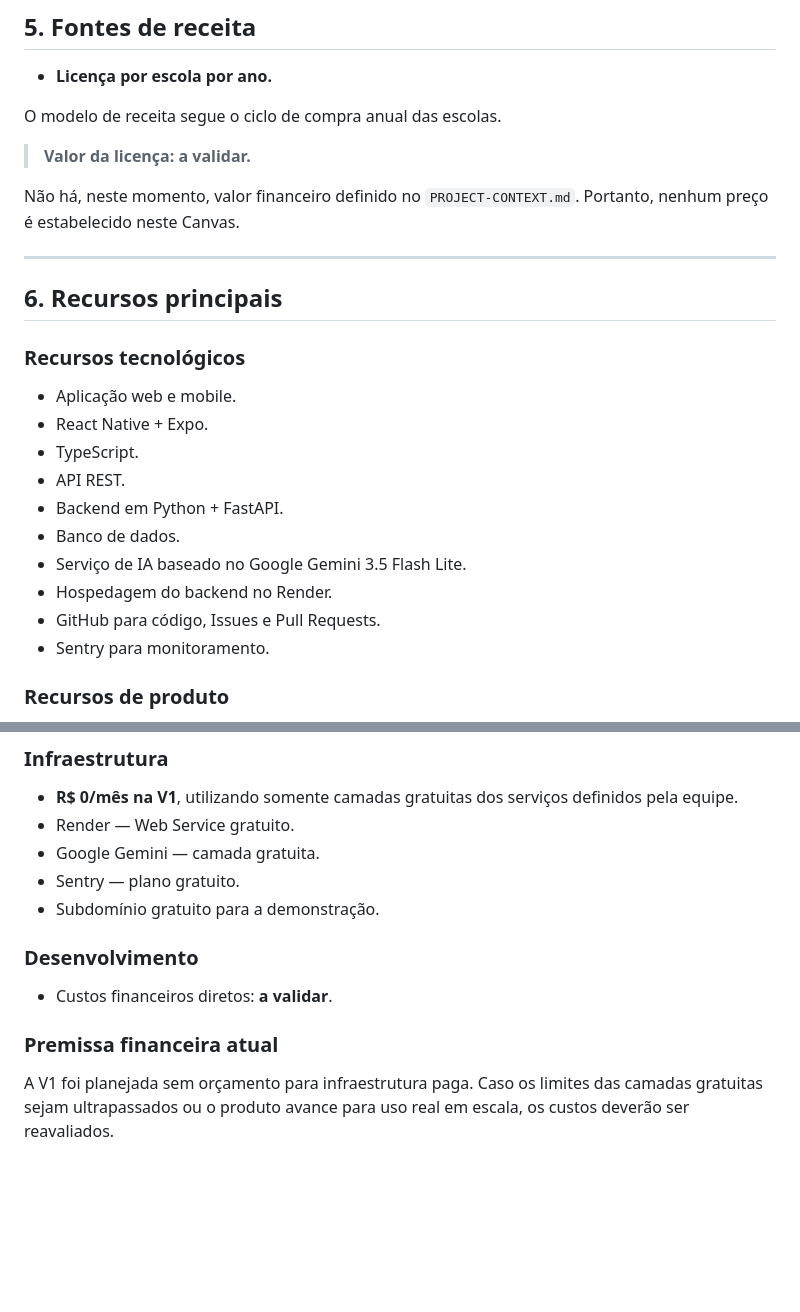
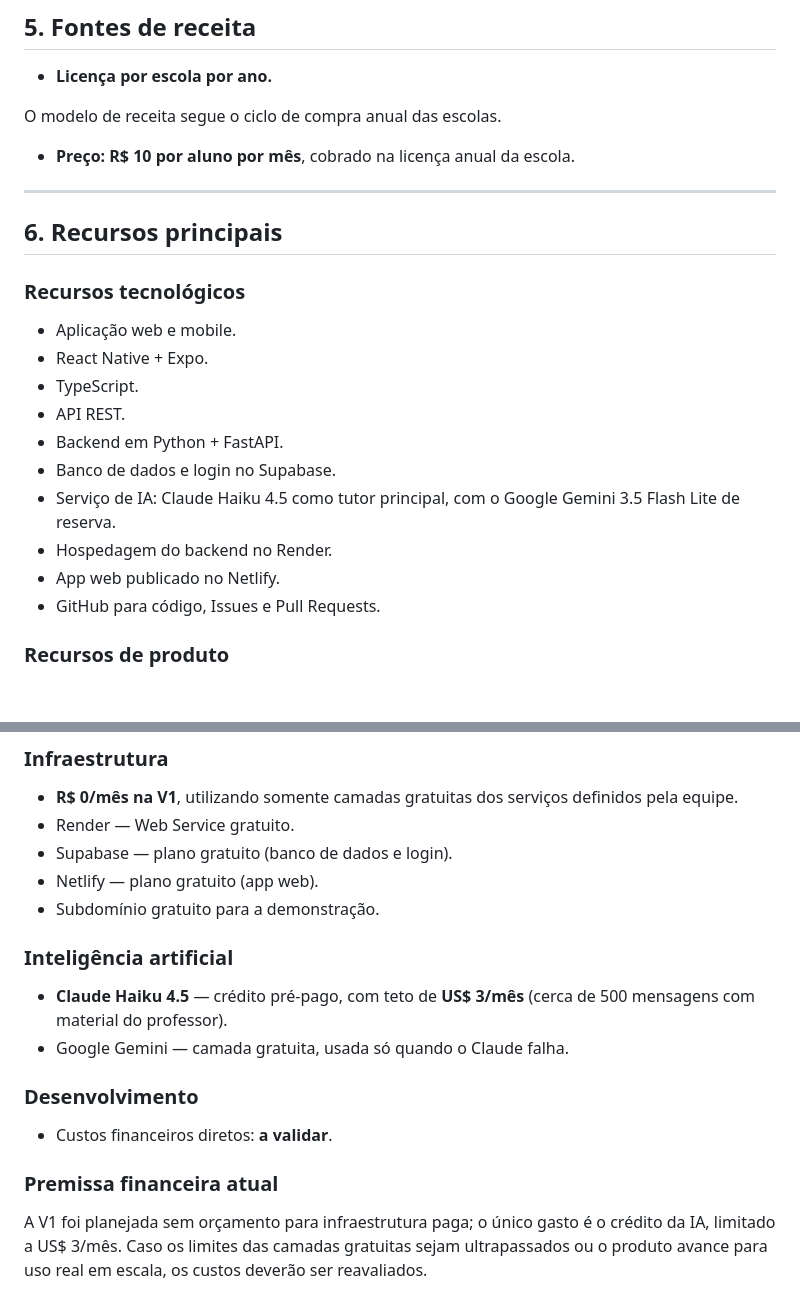
Before and after one commit to BECKMAN700/Aluma, a Markdown page: docs/business-model-canvas.md, 2 parts joined by grey strips. Drawn GitHub-style; blank space fills up the shorter version.

Commit message:
docs: alinha o BMC à stack atual: Claude Haiku principal e sem Sentry (#114)
* docs: alinha o BMC à stack atual: Claude Haiku principal e sem Sentry

O BMC ainda dizia que a IA era o Gemini e listava o Sentry, que não está
em uso. Agora bate com o PROJECT-CONTEXT: Claude Haiku 4.5 com o Gemini de
reserva, o crédito de até US$ 3/mês nos custos, e Supabase e Netlify nos
recursos e na lista de camadas gratuitas.

Co-Authored-By: Claude Opus 5.5 <noreply@anthropic.com>

* docs: coloca no BMC o preço de R$ 10 por aluno por mês

Co-Authored-By: Claude Opus 5.5 <noreply@anthropic.com>

---------

Co-authored-by: Claude Opus 5.5 <noreply@anthropic.com>

```diff
--- a/docs/business-model-canvas.md
+++ b/docs/business-model-canvas.md
@@ -93,9 +93,7 @@ A aplicação será **web primeiro**, deixando a publicação em lojas de aplica
 
 O modelo de receita segue o ciclo de compra anual das escolas.
 
-> **Valor da licença: a validar.**
-
-Não há, neste momento, valor financeiro definido no `PROJECT-CONTEXT.md`. Portanto, nenhum preço é estabelecido neste Canvas.
+* **Preço: R$ 10 por aluno por mês**, cobrado na licença anual da escola.
 
 ---
 
@@ -108,11 +106,11 @@ Não há, neste momento, valor financeiro definido no `PROJECT-CONTEXT.md`. Port
 * TypeScript.
 * API REST.
 * Backend em Python + FastAPI.
-* Banco de dados.
-* Serviço de IA baseado no Google Gemini 3.5 Flash Lite.
+* Banco de dados e login no Supabase.
+* Serviço de IA: Claude Haiku 4.5 como tutor principal, com o Google Gemini 3.5 Flash Lite de reserva.
 * Hospedagem do backend no Render.
+* App web publicado no Netlify.
 * GitHub para código, Issues e Pull Requests.
-* Sentry para monitoramento.
 
 ### Recursos de produto
 
@@ -174,9 +172,14 @@ Não há, neste momento, valor financeiro definido no `PROJECT-CONTEXT.md`. Port
 
 * **R$ 0/mês na V1**, utilizando somente camadas gratuitas dos serviços definidos pela equipe.
 * Render — Web Service gratuito.
-* Google Gemini — camada gratuita.
-* Sentry — plano gratuito.
+* Supabase — plano gratuito (banco de dados e login).
+* Netlify — plano gratuito (app web).
 * Subdomínio gratuito para a demonstração.
+
+### Inteligência artificial
+
+* **Claude Haiku 4.5** — crédito pré-pago, com teto de **US$ 3/mês** (cerca de 500 mensagens com material do professor).
+* Google Gemini — camada gratuita, usada só quando o Claude falha.
 
 ### Desenvolvimento
 
@@ -184,4 +187,4 @@ Não há, neste momento, valor financeiro definido no `PROJECT-CONTEXT.md`. Port
 
 ### Premissa financeira atual
 
-A V1 foi planejada sem orçamento para infraestrutura paga. Caso os limites das camadas gratuitas sejam ultrapassados ou o produto avance para uso real em escala, os custos deverão ser reavaliados.
+A V1 foi planejada sem orçamento para infraestrutura paga; o único gasto é o crédito da IA, limitado a US$ 3/mês. Caso os limites das camadas gratuitas sejam ultrapassados ou o produto avance para uso real em escala, os custos deverão ser reavaliados.
```
